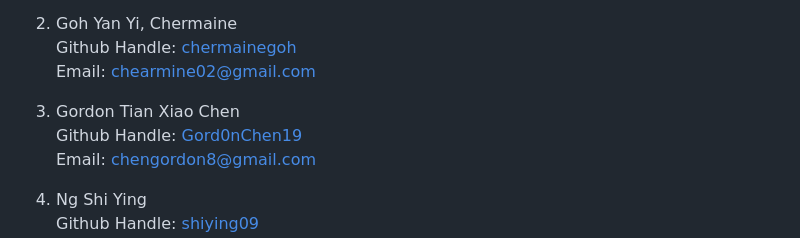
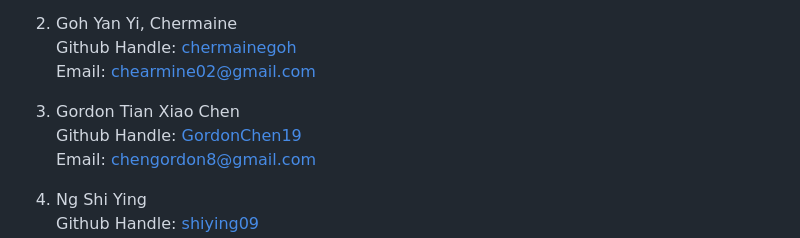
Before and after one commit to GordonChen19/CodeLab-Source-Code, a Markdown page: README.md, the part around the change. Drawn GitHub-style.

```diff
--- a/README.md
+++ b/README.md
@@ -17,7 +17,7 @@ Hi, we are SEEK, currently second-year students from Nanyang Technological Unive
 <br> Email: chearmine02@gmail.com
 
 3. Gordon Tian Xiao Chen
-<br> Github Handle: [Gord0nChen19](https://github.com/GordonChen19)
+<br> Github Handle: [GordonChen19](https://github.com/GordonChen19)
 <br> Email: chengordon8@gmail.com
 
 4. Ng Shi Ying
```
